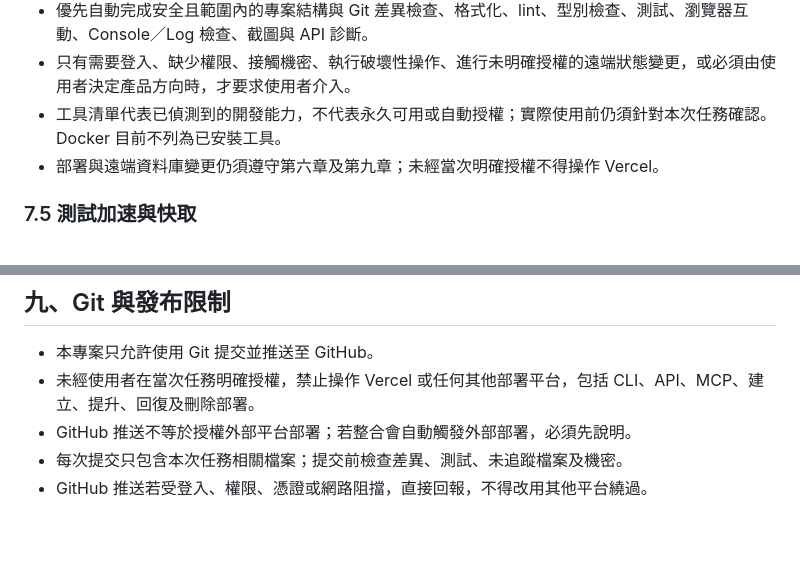
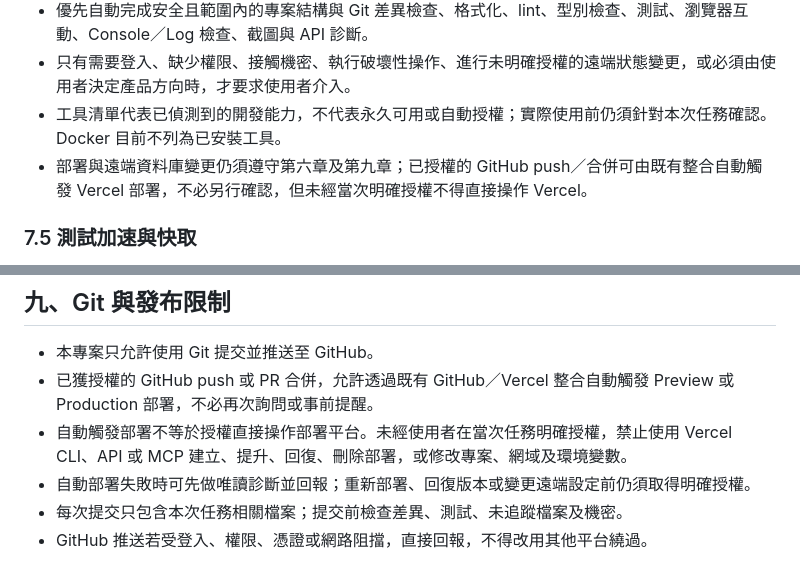
Before and after one commit to migao2006/tool, a Markdown page: AGENTS.md, 2 parts joined by grey strips. GitHub-like rendering; blank space fills up the shorter version.

Commit message:
更新 Vercel 自動部署授權規則

```diff
--- a/AGENTS.md
+++ b/AGENTS.md
@@ -198,7 +198,7 @@ tests/            # 對應模組測試
 - 優先自動完成安全且範圍內的專案結構與 Git 差異檢查、格式化、lint、型別檢查、測試、瀏覽器互動、Console／Log 檢查、截圖與 API 診斷。
 - 只有需要登入、缺少權限、接觸機密、執行破壞性操作、進行未明確授權的遠端狀態變更，或必須由使用者決定產品方向時，才要求使用者介入。
 - 工具清單代表已偵測到的開發能力，不代表永久可用或自動授權；實際使用前仍須針對本次任務確認。Docker 目前不列為已安裝工具。
-- 部署與遠端資料庫變更仍須遵守第六章及第九章；未經當次明確授權不得操作 Vercel。
+- 部署與遠端資料庫變更仍須遵守第六章及第九章；已授權的 GitHub push／合併可由既有整合自動觸發 Vercel 部署，不必另行確認，但未經當次明確授權不得直接操作 Vercel。
 
 ### 7.5 測試加速與快取
 
@@ -222,8 +222,9 @@ tests/            # 對應模組測試
 ## 九、Git 與發布限制
 
 - 本專案只允許使用 Git 提交並推送至 GitHub。
-- 未經使用者在當次任務明確授權，禁止操作 Vercel 或任何其他部署平台，包括 CLI、API、MCP、建立、提升、回復及刪除部署。
-- GitHub 推送不等於授權外部平台部署；若整合會自動觸發外部部署，必須先說明。
+- 已獲授權的 GitHub push 或 PR 合併，允許透過既有 GitHub／Vercel 整合自動觸發 Preview 或 Production 部署，不必再次詢問或事前提醒。
+- 自動觸發部署不等於授權直接操作部署平台。未經使用者在當次任務明確授權，禁止使用 Vercel CLI、API 或 MCP 建立、提升、回復、刪除部署，或修改專案、網域及環境變數。
+- 自動部署失敗時可先做唯讀診斷並回報；重新部署、回復版本或變更遠端設定前仍須取得明確授權。
 - 每次提交只包含本次任務相關檔案；提交前檢查差異、測試、未追蹤檔案及機密。
 - GitHub 推送若受登入、權限、憑證或網路阻擋，直接回報，不得改用其他平台繞過。
 
```
